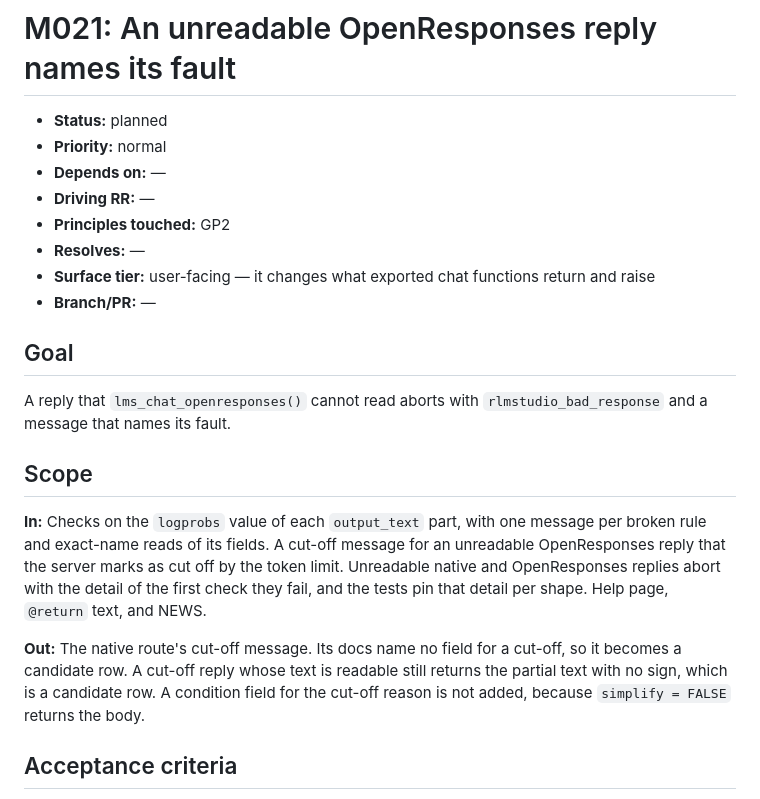
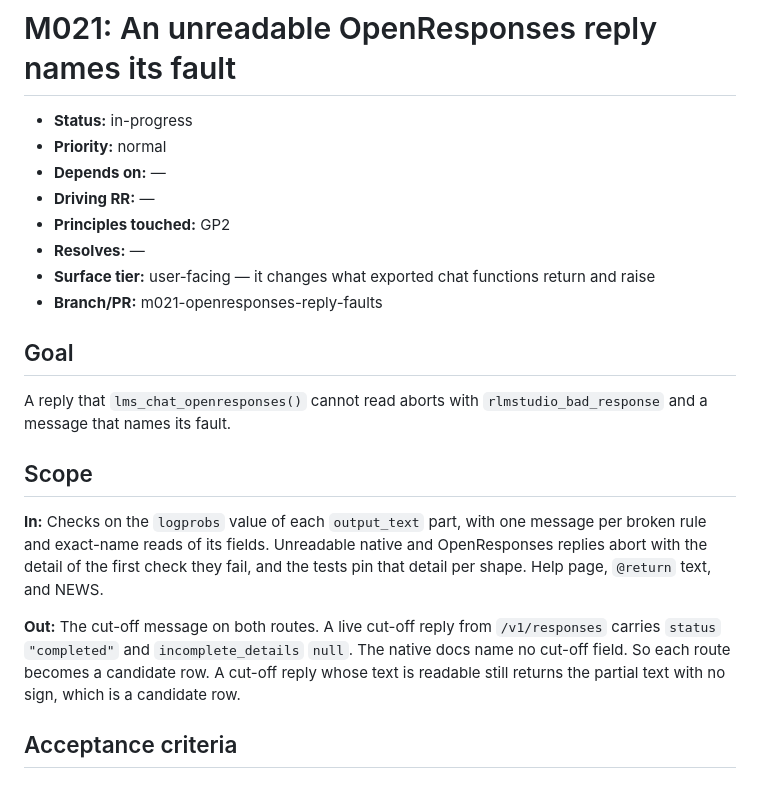
Before and after one commit to jmgirard/rlmstudio, a Markdown page: cairn/milestones/M021-openresponses-reply-faults.md, the part around one of its changes. Rendered like a GitHub page.

```diff
--- a/cairn/milestones/M021-openresponses-reply-faults.md
+++ b/cairn/milestones/M021-openresponses-reply-faults.md
@@ -1,13 +1,13 @@
 # M021: An unreadable OpenResponses reply names its fault
 
-- **Status:** planned
+- **Status:** in-progress
 - **Priority:** normal
 - **Depends on:** —
 - **Driving RR:** —
 - **Principles touched:** GP2
 - **Resolves:** —
 - **Surface tier:** user-facing — it changes what exported chat functions return and raise
-- **Branch/PR:** —
+- **Branch/PR:** m021-openresponses-reply-faults
 
 ## Goal
 
@@ -15,9 +15,9 @@ A reply that `lms_chat_openresponses()` cannot read aborts with `rlmstudio_bad_r
 
 ## Scope
 
-**In:** Checks on the `logprobs` value of each `output_text` part, with one message per broken rule and exact-name reads of its fields. A cut-off message for an unreadable OpenResponses reply that the server marks as cut off by the token limit. Unreadable native and OpenResponses replies abort with the detail of the first check they fail, and the tests pin that detail per shape. Help page, `@return` text, and NEWS.
+**In:** Checks on the `logprobs` value of each `output_text` part, with one message per broken rule and exact-name reads of its fields. Unreadable native and OpenResponses replies abort with the detail of the first check they fail, and the tests pin that detail per shape. Help page, `@return` text, and NEWS.
 
-**Out:** The native route's cut-off message. Its docs name no field for a cut-off, so it becomes a candidate row. A cut-off reply whose text is readable still returns the partial text with no sign, which is a candidate row. A condition field for the cut-off reason is not added, because `simplify = FALSE` returns the body.
+**Out:** The cut-off message on both routes. A live cut-off reply from `/v1/responses` carries `status` `"completed"` and `incomplete_details` `null`. The native docs name no cut-off field. So each route becomes a candidate row. A cut-off reply whose text is readable still returns the partial text with no sign, which is a candidate row.
 
 ## Acceptance criteria
 
```
Also changed, not shown: other parts of cairn/milestones/M021-openresponses-reply-faults.md (+12 -11 lines), cairn/ROADMAP.md (+2 -2 lines).
